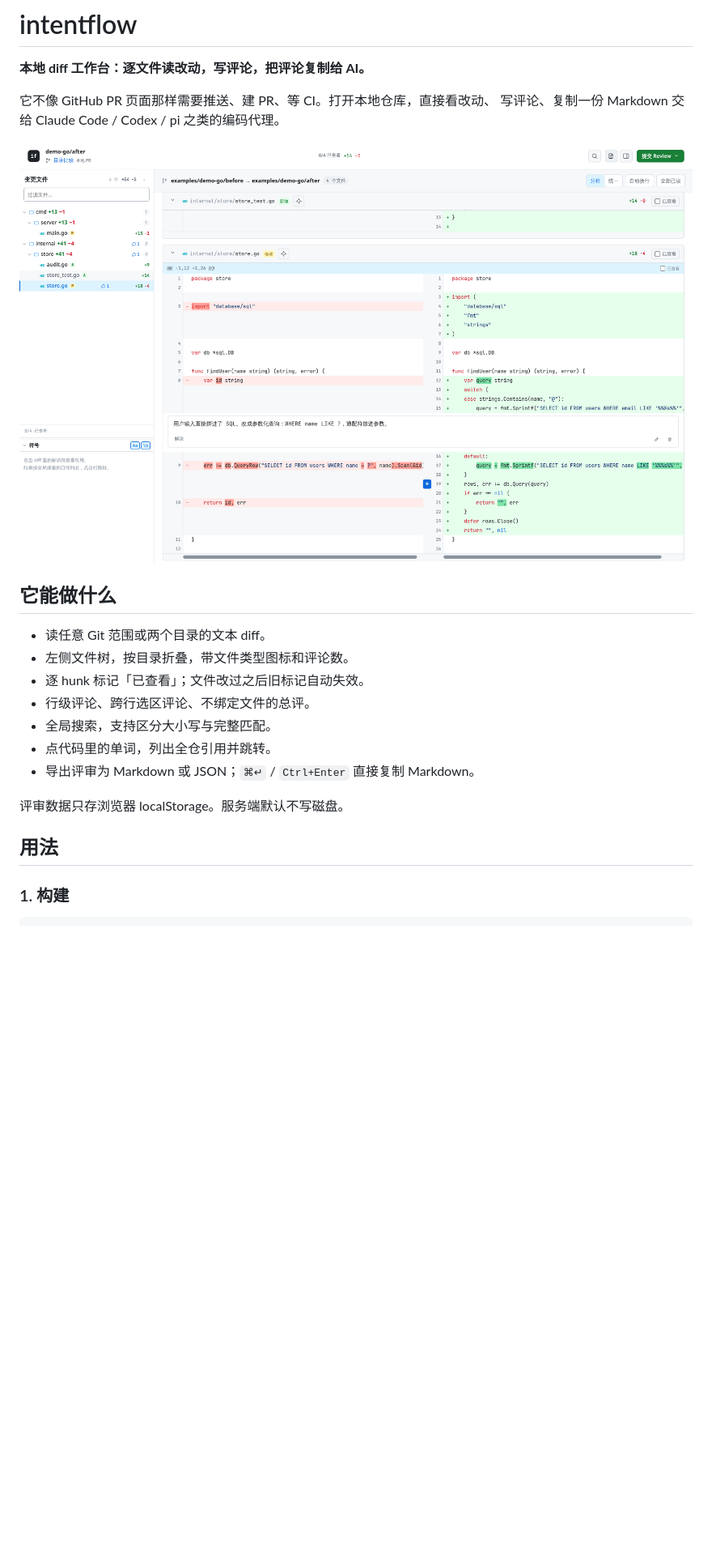
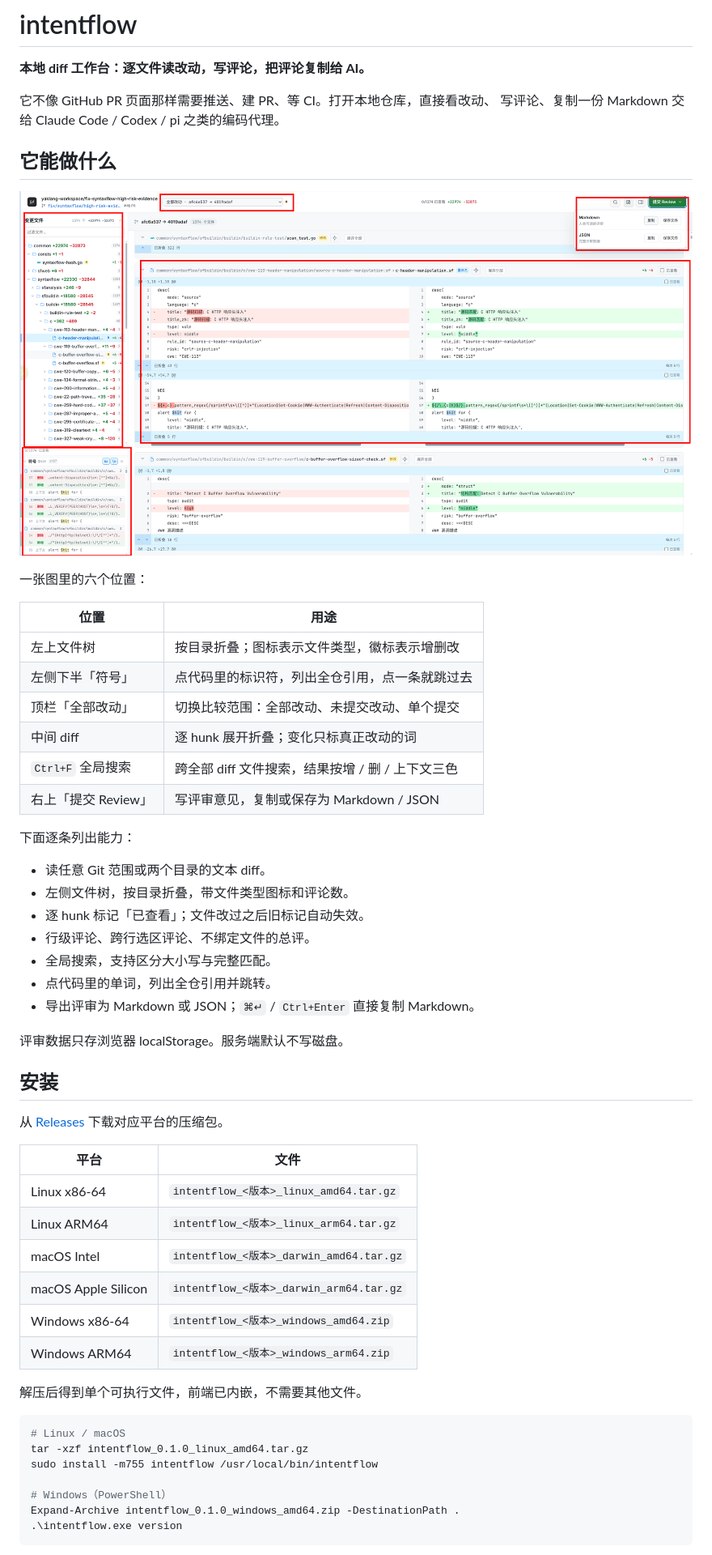
Before and after one commit to wlingze/intentflow, a Markdown page: README.md, the part around one of its changes. Shown at 81% size. GitHub-like rendering; pictures changed too: docs/images/workbench-overview.png (added); blank space fills up the shorter version.

````diff
--- a/README.md
+++ b/README.md
@@ -5,9 +5,22 @@
 它不像 GitHub PR 页面那样需要推送、建 PR、等 CI。打开本地仓库，直接看改动、
 写评论、复制一份 Markdown 交给 Claude Code / Codex / pi 之类的编码代理。
 
-![diff 工作台](docs/images/workbench-diff.png)
+## 它能做什么
 
-## 它能做什么
+![工作台全貌](docs/images/workbench-overview.png)
+
+一张图里的六个位置：
+
+| 位置 | 用途 |
+| --- | --- |
+| 左上文件树 | 按目录折叠；图标表示文件类型，徽标表示增删改 |
+| 左侧下半「符号」 | 点代码里的标识符，列出全仓引用，点一条就跳过去 |
+| 顶栏「全部改动」 | 切换比较范围：全部改动、未提交改动、单个提交 |
+| 中间 diff | 逐 hunk 展开折叠；变化只标真正改动的词 |
+| `Ctrl+F` 全局搜索 | 跨全部 diff 文件搜索，结果按增 / 删 / 上下文三色 |
+| 右上「提交 Review」 | 写评审意见，复制或保存为 Markdown / JSON |
+
+下面逐条列出能力：
 
 - 读任意 Git 范围或两个目录的文本 diff。
 - 左侧文件树，按目录折叠，带文件类型图标和评论数。
@@ -19,6 +32,28 @@
 
 评审数据只存浏览器 localStorage。服务端默认不写磁盘。
 
-## 用法
+## 安装
 
-### 1. 构建
+从 [Releases](https://github.com/wlingze/intentflow/releases) 下载对应平台的压缩包。
+
+| 平台 | 文件 |
+| --- | --- |
+| Linux x86-64 | `intentflow_<版本>_linux_amd64.tar.gz` |
+| Linux ARM64 | `intentflow_<版本>_linux_arm64.tar.gz` |
+| macOS Intel | `intentflow_<版本>_darwin_amd64.tar.gz` |
+| macOS Apple Silicon | `intentflow_<版本>_darwin_arm64.tar.gz` |
+| Windows x86-64 | `intentflow_<版本>_windows_amd64.zip` |
+| Windows ARM64 | `intentflow_<版本>_windows_arm64.zip` |
+
+解压后得到单个可执行文件，前端已内嵌，不需要其他文件。
+
+```bash
+# Linux / macOS
+tar -xzf intentflow_0.1.0_linux_amd64.tar.gz
+sudo install -m755 intentflow /usr/local/bin/intentflow
+
+# Windows（PowerShell）
+Expand-Archive intentflow_0.1.0_windows_amd64.zip -DestinationPath .
+.\intentflow.exe version
+```
+
````
Also changed, not shown: other parts of README.md (+32 -19 lines), docs/10-release.md (added, +57 -0 lines), 6 other files.
